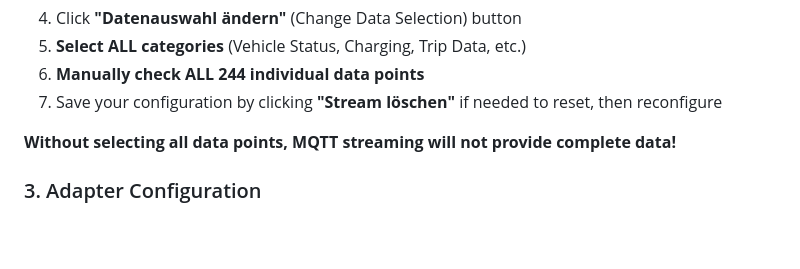
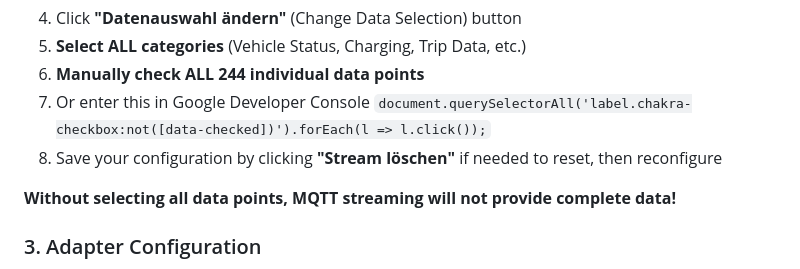
Before and after one commit to TA2k/ioBroker.bmw, a Markdown page: README.md, the part around the change. Rendered like a GitHub page; blank space fills up the shorter version.

```diff
--- a/README.md
+++ b/README.md
@@ -61,7 +61,8 @@ After creating your Client ID, configure streaming:
 4. Click **"Datenauswahl ändern"** (Change Data Selection) button
 5. **Select ALL categories** (Vehicle Status, Charging, Trip Data, etc.)
 6. **Manually check ALL 244 individual data points**
-7. Save your configuration by clicking **"Stream löschen"** if needed to reset, then reconfigure
+7. Or enter this in Google Developer Console `document.querySelectorAll('label.chakra-checkbox:not([data-checked])').forEach(l => l.click());`
+8. Save your configuration by clicking **"Stream löschen"** if needed to reset, then reconfigure
 
 **Without selecting all data points, MQTT streaming will not provide complete data!**
 
```
